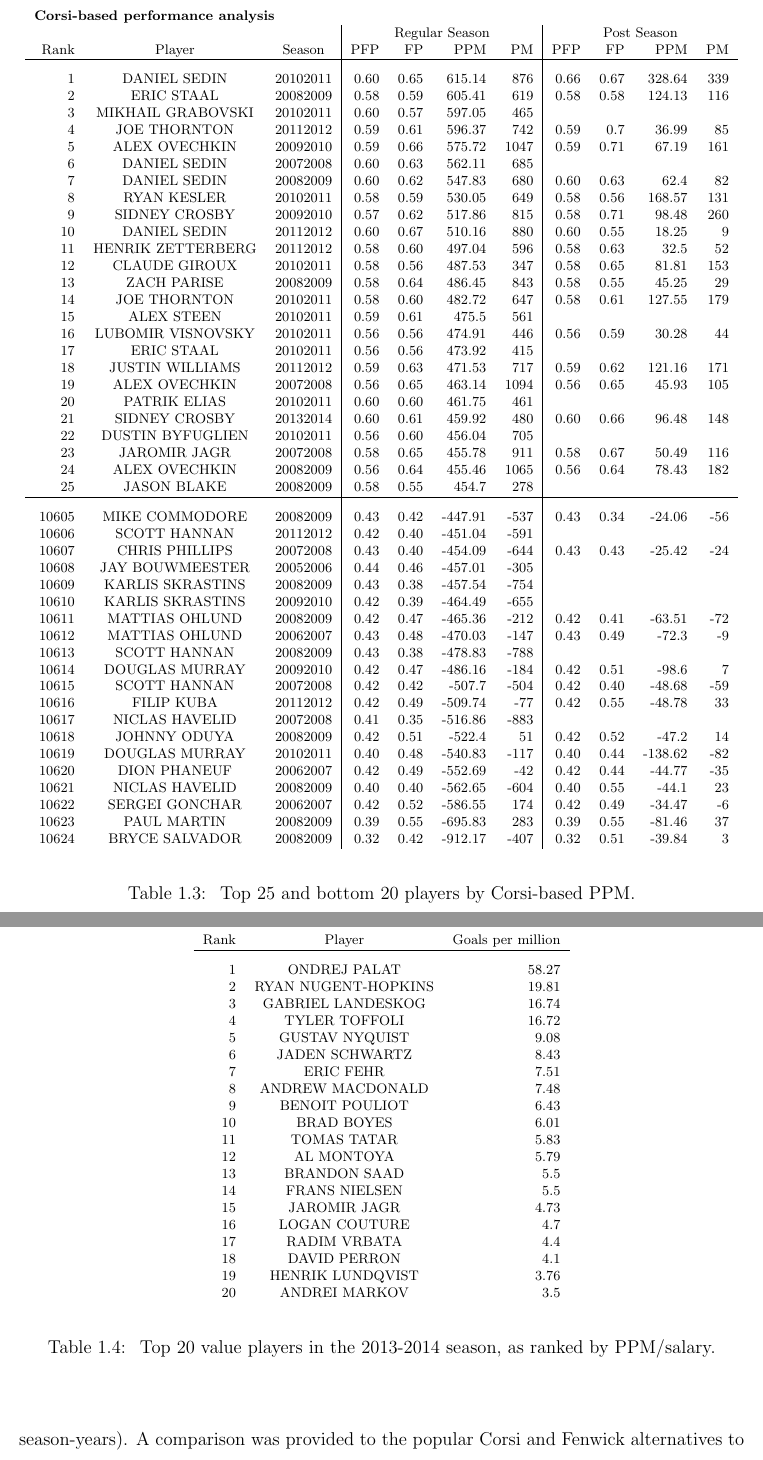
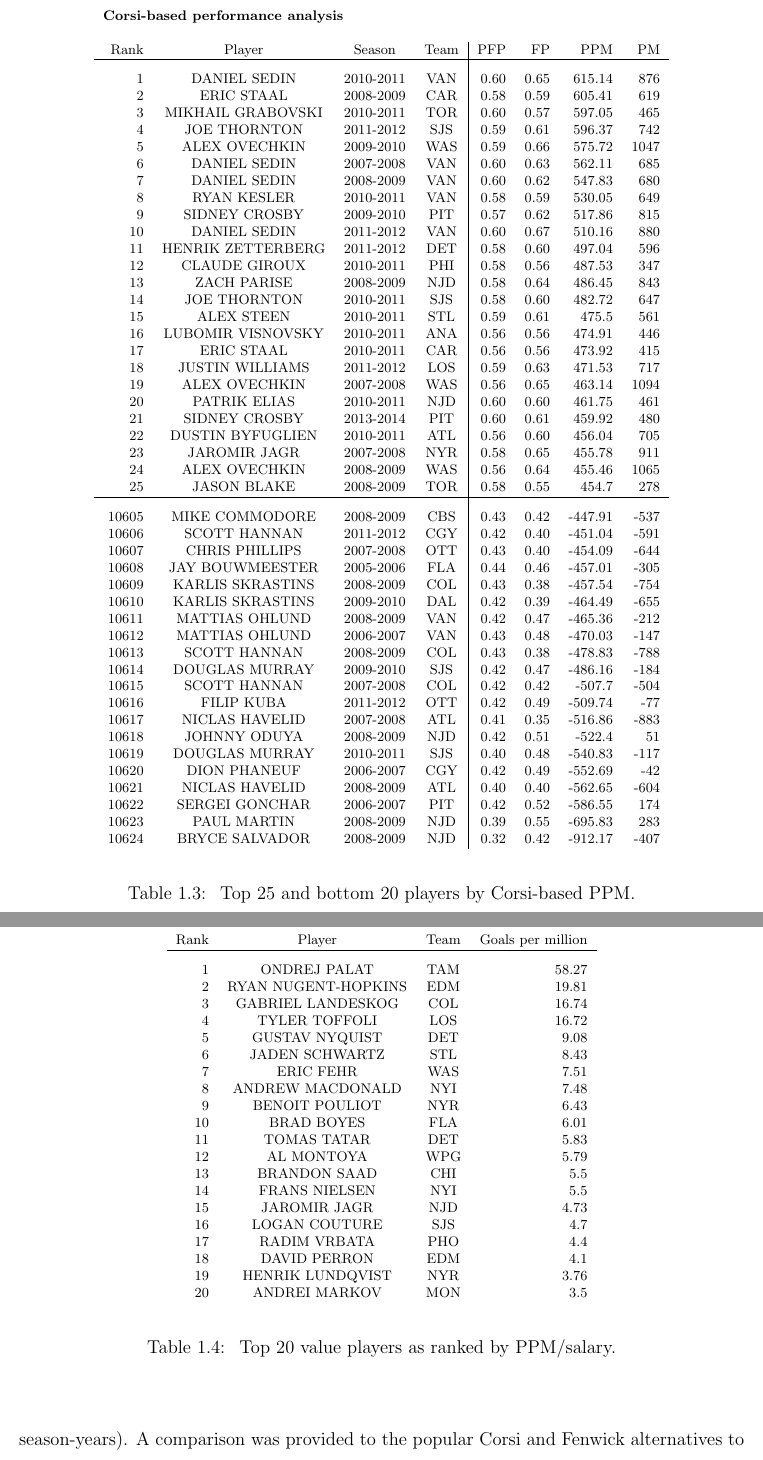
Before and after one commit to TaddyLab/hockey, a LaTeX book (docs/crcpaper/book.tex, which reads docs/crcpaper/hockey.tex): two parts of pages 23 and 27 of 29, joined at a grey line, cut so that both start at the same text. Compiled offline with pdfLaTeX.

Commit message:
Update of tables

```diff
--- a/docs/crcpaper/hockey.tex
+++ b/docs/crcpaper/hockey.tex
@@ -737,57 +736,56 @@ an order of magnitude more events than the $n_g=69449$ goals.
 
 \begin{table}[p]
 	\centering\small
-        \begin{tabular}{r c c | r r r r | r r r r }
-        \multicolumn{11}{l}{\bf Corsi-based performance analysis}\\
-            & & & \multicolumn{4}{|c}{Regular Season} & \multicolumn{4}{|c}{Post Season}\\
-            Rank & Player & Season  & PFP & FP & PPM & PM &PFP & FP & PPM & PM  \\
+	\begin{tabular}{r c c c| r r r r  }
+		\multicolumn{8}{l}{\bf Corsi-based performance analysis}\\ \\
+		Rank & Player & Season & Team & PFP & FP & PPM & PM   \\
 		\hline\rule{0pt}{4ex}
-1&DANIEL SEDIN&20102011&0.60&0.65&615.14&876&0.66&0.67&328.64&339\\
-2&ERIC STAAL&20082009&0.58&0.59&605.41&619&0.58&0.58&124.13&116\\
-3&MIKHAIL GRABOVSKI&20102011&0.60&0.57&597.05&465&&&&\\
-4&JOE THORNTON&20112012&0.59&0.61&596.37&742&0.59&0.7&36.99&85\\
-5&ALEX OVECHKIN&20092010&0.59&0.66&575.72&1047&0.59&0.71&67.19&161\\
-6&DANIEL SEDIN&20072008&0.60&0.63&562.11&685&&&&\\
-7&DANIEL SEDIN&20082009&0.60&0.62&547.83&680&0.60&0.63&62.4&82\\
-8&RYAN KESLER&20102011&0.58&0.59&530.05&649&0.58&0.56&168.57&131\\
-9&SIDNEY CROSBY&20092010&0.57&0.62&517.86&815&0.58&0.71&98.48&260\\
-10&DANIEL SEDIN&20112012&0.60&0.67&510.16&880&0.60&0.55&18.25&9\\
-11&HENRIK ZETTERBERG&20112012&0.58&0.60&497.04&596&0.58&0.63&32.5&52\\
-12&CLAUDE GIROUX&20102011&0.58&0.56&487.53&347&0.58&0.65&81.81&153\\
-13&ZACH PARISE&20082009&0.58&0.64&486.45&843&0.58&0.55&45.25&29\\
-14&JOE THORNTON&20102011&0.58&0.60&482.72&647&0.58&0.61&127.55&179\\
-15&ALEX STEEN&20102011&0.59&0.61&475.5&561&&&&\\
-16&LUBOMIR VISNOVSKY&20102011&0.56&0.56&474.91&446&0.56&0.59&30.28&44\\
-17&ERIC STAAL&20102011&0.56&0.56&473.92&415&&&&\\
-18&JUSTIN WILLIAMS&20112012&0.59&0.63&471.53&717&0.59&0.62&121.16&171\\
-19&ALEX OVECHKIN&20072008&0.56&0.65&463.14&1094&0.56&0.65&45.93&105\\
-20&PATRIK ELIAS&20102011&0.60&0.60&461.75&461&&&&\\
-21&SIDNEY CROSBY&20132014&0.60&0.61&459.92&480&0.60&0.66&96.48&148\\
-22&DUSTIN BYFUGLIEN&20102011&0.56&0.60&456.04&705&&&&\\
-23&JAROMIR JAGR&20072008&0.58&0.65&455.78&911&0.58&0.67&50.49&116\\
-24&ALEX OVECHKIN&20082009&0.56&0.64&455.46&1065&0.56&0.64&78.43&182\\
-25&JASON BLAKE&20082009&0.58&0.55&454.7&278&&&&\\
+		1&DANIEL SEDIN&2010-2011&VAN&0.60&0.65&615.14&876\\
+		2&ERIC STAAL&2008-2009&CAR&0.58&0.59&605.41&619\\
+		3&MIKHAIL GRABOVSKI&2010-2011&TOR&0.60&0.57&597.05&465\\
+		4&JOE THORNTON&2011-2012&SJS&0.59&0.61&596.37&742\\
+		5&ALEX OVECHKIN&2009-2010&WAS&0.59&0.66&575.72&1047\\
+		6&DANIEL SEDIN&2007-2008&VAN&0.60&0.63&562.11&685\\
+		7&DANIEL SEDIN&2008-2009&VAN&0.60&0.62&547.83&680\\
+		8&RYAN KESLER&2010-2011&VAN&0.58&0.59&530.05&649\\
+		9&SIDNEY CROSBY&2009-2010&PIT&0.57&0.62&517.86&815\\
+		10&DANIEL SEDIN&2011-2012&VAN&0.60&0.67&510.16&880\\
+		11&HENRIK ZETTERBERG&2011-2012&DET&0.58&0.60&497.04&596\\
+		12&CLAUDE GIROUX&2010-2011&PHI&0.58&0.56&487.53&347\\
+		13&ZACH PARISE&2008-2009&NJD&0.58&0.64&486.45&843\\
+		14&JOE THORNTON&2010-2011&SJS&0.58&0.60&482.72&647\\
+		15&ALEX STEEN&2010-2011&STL&0.59&0.61&475.5&561\\
+		16&LUBOMIR VISNOVSKY&2010-2011&ANA&0.56&0.56&474.91&446\\
+		17&ERIC STAAL&2010-2011&CAR&0.56&0.56&473.92&415\\
+		18&JUSTIN WILLIAMS&2011-2012&LOS&0.59&0.63&471.53&717\\
+		19&ALEX OVECHKIN&2007-2008&WAS&0.56&0.65&463.14&1094\\
+		20&PATRIK ELIAS&2010-2011&NJD&0.60&0.60&461.75&461\\
+		21&SIDNEY CROSBY&2013-2014&PIT&0.60&0.61&459.92&480\\
+		22&DUSTIN BYFUGLIEN&2010-2011&ATL&0.56&0.60&456.04&705\\
+		23&JAROMIR JAGR&2007-2008&NYR&0.58&0.65&455.78&911\\
+		24&ALEX OVECHKIN&2008-2009&WAS&0.56&0.64&455.46&1065\\
+		25&JASON BLAKE&2008-2009&TOR&0.58&0.55&454.7&278\\
 		\hline\rule{0pt}{4ex}
-10605&MIKE COMMODORE&20082009&0.43&0.42&-447.91&-537&0.43&0.34&-24.06&-56\\
-10606&SCOTT HANNAN&20112012&0.42&0.40&-451.04&-591&&&&\\
-10607&CHRIS PHILLIPS&20072008&0.43&0.40&-454.09&-644&0.43&0.43&-25.42&-24\\
-10608&JAY BOUWMEESTER&20052006&0.44&0.46&-457.01&-305&&&&\\
-10609&KARLIS SKRASTINS&20082009&0.43&0.38&-457.54&-754&&&&\\
-10610&KARLIS SKRASTINS&20092010&0.42&0.39&-464.49&-655&&&&\\
-10611&MATTIAS OHLUND&20082009&0.42&0.47&-465.36&-212&0.42&0.41&-63.51&-72\\
-10612&MATTIAS OHLUND&20062007&0.43&0.48&-470.03&-147&0.43&0.49&-72.3&-9\\
-10613&SCOTT HANNAN&20082009&0.43&0.38&-478.83&-788&&&&\\
-10614&DOUGLAS MURRAY&20092010&0.42&0.47&-486.16&-184&0.42&0.51&-98.6&7\\
-10615&SCOTT HANNAN&20072008&0.42&0.42&-507.7&-504&0.42&0.40&-48.68&-59\\
-10616&FILIP KUBA&20112012&0.42&0.49&-509.74&-77&0.42&0.55&-48.78&33\\
-10617&NICLAS HAVELID&20072008&0.41&0.35&-516.86&-883&&&&\\
-10618&JOHNNY ODUYA&20082009&0.42&0.51&-522.4&51&0.42&0.52&-47.2&14\\
-10619&DOUGLAS MURRAY&20102011&0.40&0.48&-540.83&-117&0.40&0.44&-138.62&-82\\
-10620&DION PHANEUF&20062007&0.42&0.49&-552.69&-42&0.42&0.44&-44.77&-35\\
-10621&NICLAS HAVELID&20082009&0.40&0.40&-562.65&-604&0.40&0.55&-44.1&23\\
-10622&SERGEI GONCHAR&20062007&0.42&0.52&-586.55&174&0.42&0.49&-34.47&-6\\
-10623&PAUL MARTIN&20082009&0.39&0.55&-695.83&283&0.39&0.55&-81.46&37\\
-10624&BRYCE SALVADOR&20082009&0.32&0.42&-912.17&-407&0.32&0.51&-39.84&3\\
+		10605&MIKE COMMODORE&2008-2009&CBS&0.43&0.42&-447.91&-537\\
+		10606&SCOTT HANNAN&2011-2012&CGY&0.42&0.40&-451.04&-591\\
+		10607&CHRIS PHILLIPS&2007-2008&OTT&0.43&0.40&-454.09&-644\\
+		10608&JAY BOUWMEESTER&2005-2006&FLA&0.44&0.46&-457.01&-305\\
+		10609&KARLIS SKRASTINS&2008-2009&COL&0.43&0.38&-457.54&-754\\
+		10610&KARLIS SKRASTINS&2009-2010&DAL&0.42&0.39&-464.49&-655\\
+		10611&MATTIAS OHLUND&2008-2009&VAN&0.42&0.47&-465.36&-212\\
+		10612&MATTIAS OHLUND&2006-2007&VAN&0.43&0.48&-470.03&-147\\
+		10613&SCOTT HANNAN&2008-2009&COL&0.43&0.38&-478.83&-788\\
+		10614&DOUGLAS MURRAY&2009-2010&SJS&0.42&0.47&-486.16&-184\\
+		10615&SCOTT HANNAN&2007-2008&COL&0.42&0.42&-507.7&-504\\
+		10616&FILIP KUBA&2011-2012&OTT&0.42&0.49&-509.74&-77\\
+		10617&NICLAS HAVELID&2007-2008&ATL&0.41&0.35&-516.86&-883\\
+		10618&JOHNNY ODUYA&2008-2009&NJD&0.42&0.51&-522.4&51\\
+		10619&DOUGLAS MURRAY&2010-2011&SJS&0.40&0.48&-540.83&-117\\
+		10620&DION PHANEUF&2006-2007&CGY&0.42&0.49&-552.69&-42\\
+		10621&NICLAS HAVELID&2008-2009&ATL&0.40&0.40&-562.65&-604\\
+		10622&SERGEI GONCHAR&2006-2007&PIT&0.42&0.52&-586.55&174\\
+		10623&PAUL MARTIN&2008-2009&NJD&0.39&0.55&-695.83&283\\
+		10624&BRYCE SALVADOR&2008-2009&NJD&0.32&0.42&-912.17&-407\\
 	\end{tabular}
 	\vskip .5cm
 	\caption{\label{tab:corsi} Top 25 and bottom 20 players by Corsi-based PPM.}
@@ -911,35 +909,34 @@ nominated for rookie-of-the-year.  The Lightning re-signed Palat to a new
 contract in 2014; he now averages around \$3.5 million per year.
 
 
-
 \begin{table}[htb]
 	\centering\small
-    \begin{tabular}{r c r   }
-        Rank & Player & Goals per million  \\
+	\begin{tabular}{r c c r   }
+		Rank & Player & Team & Goals per million  \\
 		\hline\rule{0pt}{4ex}
-1&ONDREJ PALAT&58.27\\
-2&RYAN NUGENT-HOPKINS&19.81\\
-3&GABRIEL LANDESKOG&16.74\\
-4&TYLER TOFFOLI&16.72\\
-5&GUSTAV NYQUIST&9.08\\
-6&JADEN SCHWARTZ&8.43\\
-7&ERIC FEHR&7.51\\
-8&ANDREW MACDONALD&7.48\\
-9&BENOIT POULIOT&6.43\\
-10&BRAD BOYES&6.01\\
-11&TOMAS TATAR&5.83\\
-12&AL MONTOYA&5.79\\
-13&BRANDON SAAD&5.5\\
-14&FRANS NIELSEN&5.5\\
-15&JAROMIR JAGR&4.73\\
-16&LOGAN COUTURE&4.7\\
-17&RADIM VRBATA&4.4\\
-18&DAVID PERRON&4.1\\
-19&HENRIK LUNDQVIST&3.76\\
-20&ANDREI MARKOV&3.5\\
+		1&ONDREJ PALAT&TAM&58.27\\
+		2&RYAN NUGENT-HOPKINS&EDM&19.81\\
+		3&GABRIEL LANDESKOG&COL&16.74\\
+		4&TYLER TOFFOLI&LOS&16.72\\
+		5&GUSTAV NYQUIST&DET&9.08\\
+		6&JADEN SCHWARTZ&STL&8.43\\
+		7&ERIC FEHR&WAS&7.51\\
+		8&ANDREW MACDONALD&NYI&7.48\\
+		9&BENOIT POULIOT&NYR&6.43\\
+		10&BRAD BOYES&FLA&6.01\\
+		11&TOMAS TATAR&DET&5.83\\
+		12&AL MONTOYA&WPG&5.79\\
+		13&BRANDON SAAD&CHI&5.5\\
+		14&FRANS NIELSEN&NYI&5.5\\
+		15&JAROMIR JAGR&NJD&4.73\\
+		16&LOGAN COUTURE&SJS&4.7\\
+		17&RADIM VRBATA&PHO&4.4\\
+		18&DAVID PERRON&EDM&4.1\\
+		19&HENRIK LUNDQVIST&NYR&3.76\\
+		20&ANDREI MARKOV&MON&3.5\\
 	\end{tabular}
 	\vskip .5cm
-    \caption{\label{tab:valueplayers} Top 20 value players in the 2013-2014 season, as ranked by PPM/salary. }
+	\caption{\label{tab:valueplayers} Top 20 value players as ranked by PPM/salary. }
 \end{table}
 
 
```
Also changed, not shown: docs/crcpaper/book.pdf, docs/crcpaper/hockey.tex (145 more changed lines). Lines whose indentation alone changed are shown as unchanged.
